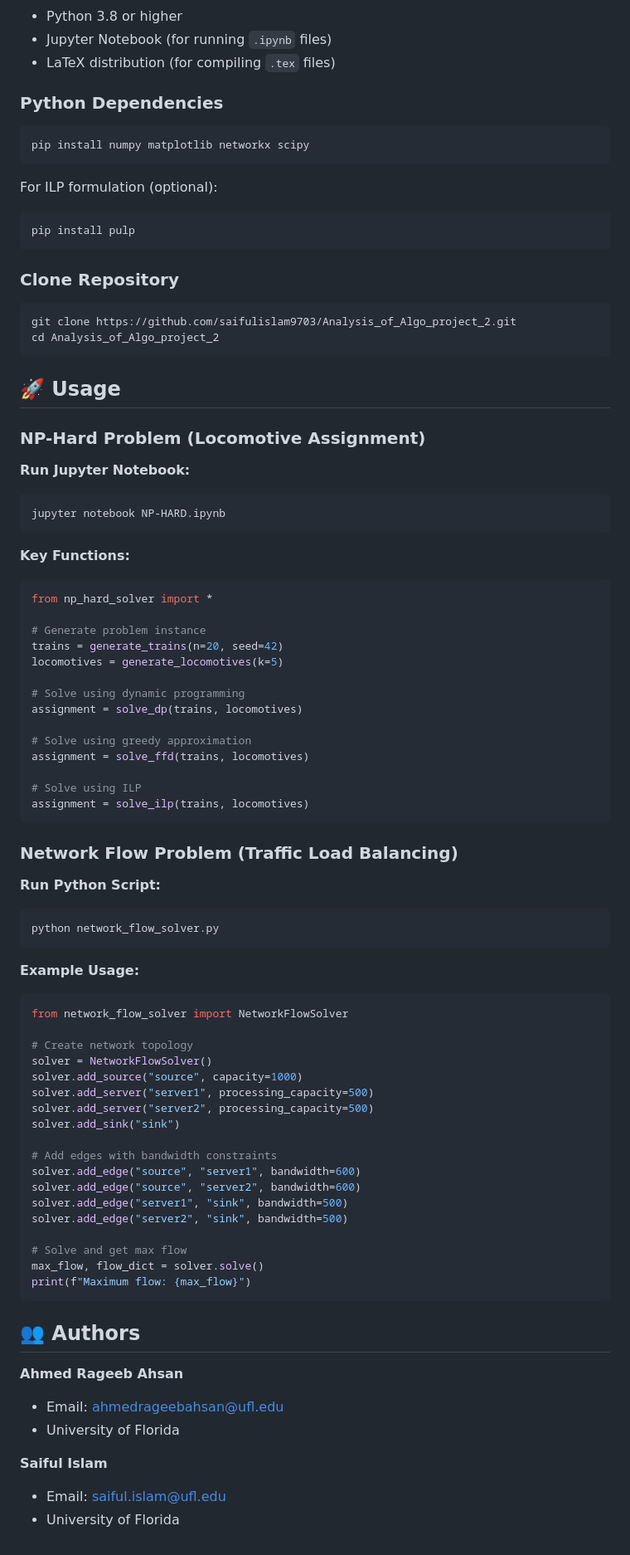
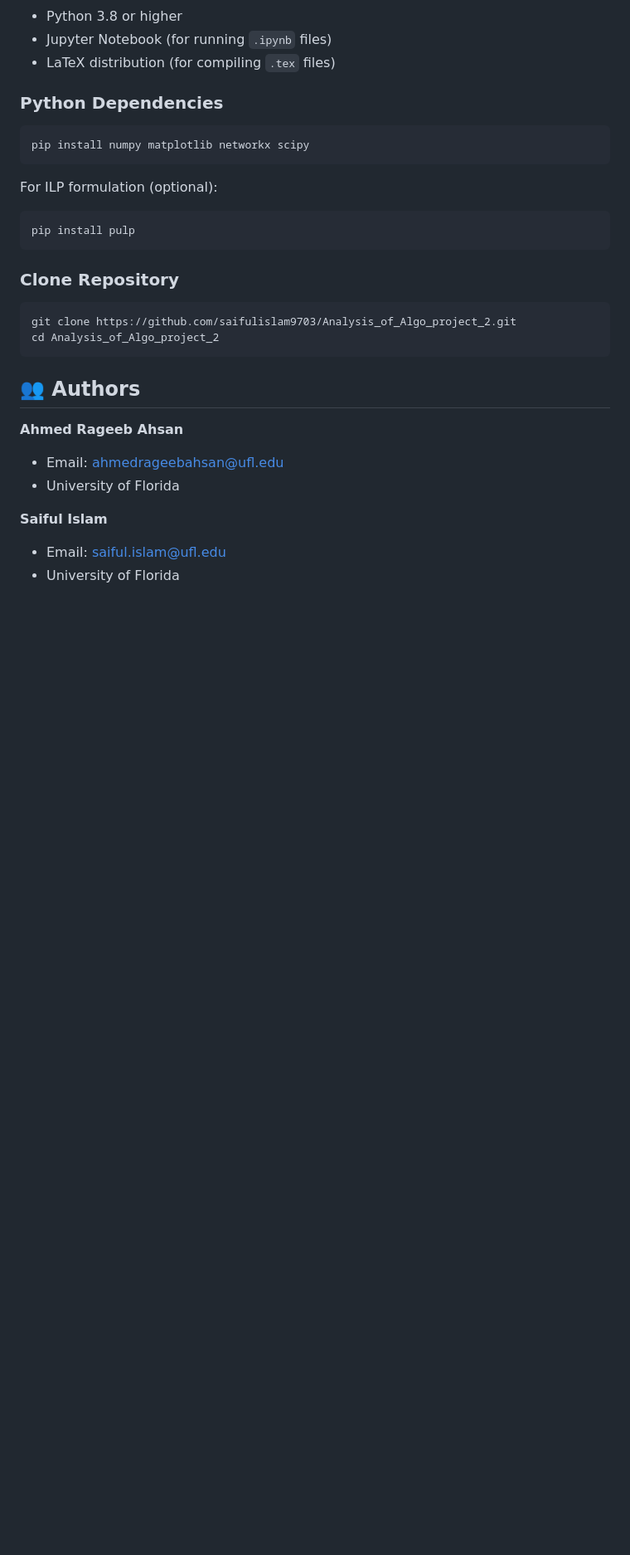
Before and after one commit to saifulislam9703/Analysis_of_Algo_project_2, a Markdown page: README.md, the part around one of its changes. Shown at 83% size. GitHub-like rendering; blank space fills up the shorter version.

Commit message:
Remove 'Usage' section from README.md
Removed the 'Usage' section detailing NP-Hard and Network Flow problems from the README.

````diff
--- a/README.md
+++ b/README.md
@@ -101,64 +100,6 @@ pip install pulp
 git clone https://github.com/saifulislam9703/Analysis_of_Algo_project_2.git
 cd Analysis_of_Algo_project_2
 ```
-
-## 🚀 Usage
-
-### NP-Hard Problem (Locomotive Assignment)
-
-**Run Jupyter Notebook:**
-```bash
-jupyter notebook NP-HARD.ipynb
-```
-
-**Key Functions:**
-```python
-from np_hard_solver import *
-
-# Generate problem instance
-trains = generate_trains(n=20, seed=42)
-locomotives = generate_locomotives(k=5)
-
-# Solve using dynamic programming
-assignment = solve_dp(trains, locomotives)
-
-# Solve using greedy approximation
-assignment = solve_ffd(trains, locomotives)
-
-# Solve using ILP
-assignment = solve_ilp(trains, locomotives)
-```
-
-### Network Flow Problem (Traffic Load Balancing)
-
-**Run Python Script:**
-```bash
-python network_flow_solver.py
-```
-
-**Example Usage:**
-```python
-from network_flow_solver import NetworkFlowSolver
-
-# Create network topology
-solver = NetworkFlowSolver()
-solver.add_source("source", capacity=1000)
-solver.add_server("server1", processing_capacity=500)
-solver.add_server("server2", processing_capacity=500)
-solver.add_sink("sink")
-
-# Add edges with bandwidth constraints
-solver.add_edge("source", "server1", bandwidth=600)
-solver.add_edge("source", "server2", bandwidth=600)
-solver.add_edge("server1", "sink", bandwidth=500)
-solver.add_edge("server2", "sink", bandwidth=500)
-
-# Solve and get max flow
-max_flow, flow_dict = solver.solve()
-print(f"Maximum flow: {max_flow}")
-```
-
-
 ## 👥 Authors
 
 **Ahmed Rageeb Ahsan**
````
Also changed, not shown: other parts of README.md (+0 -1 lines).
